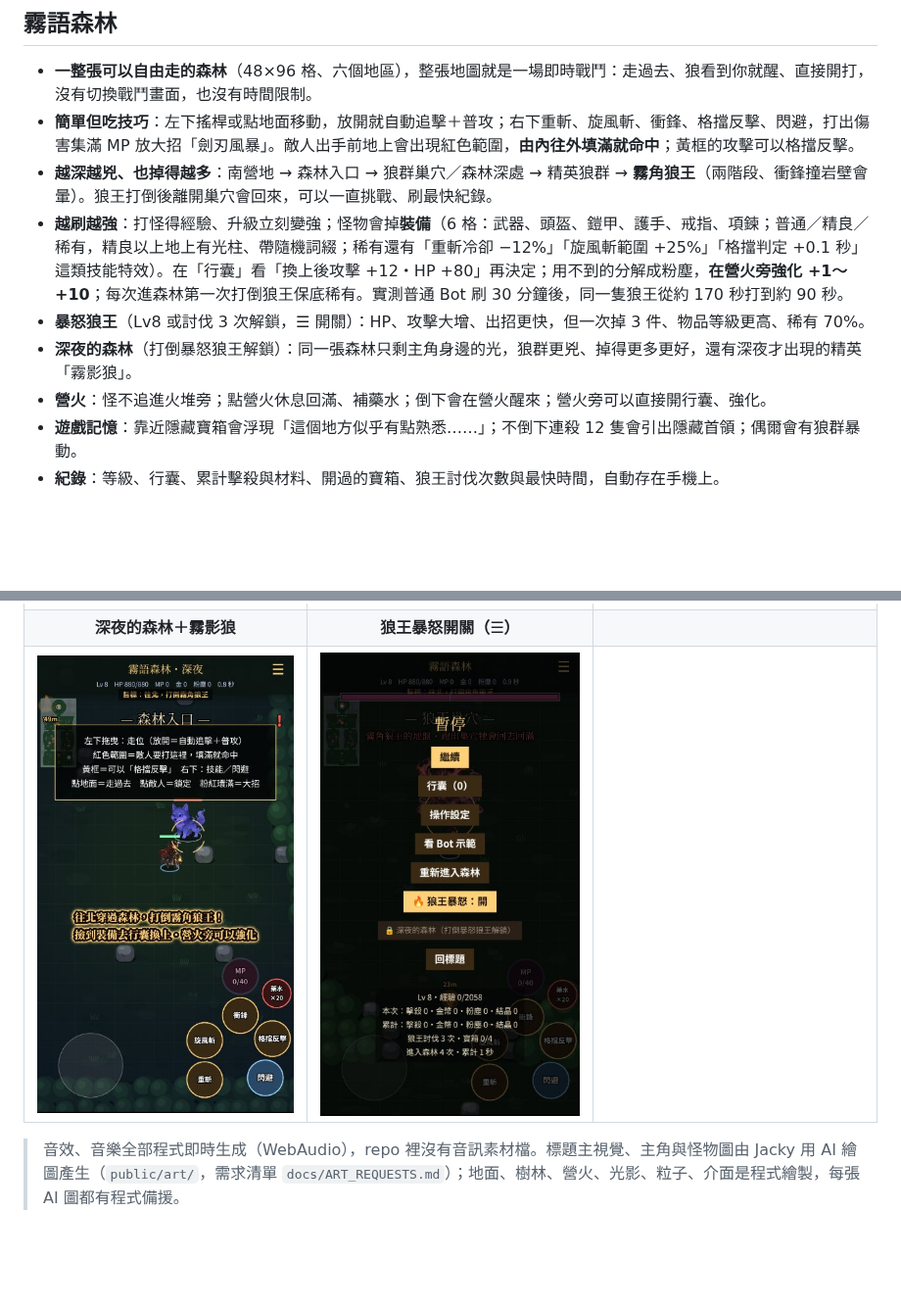
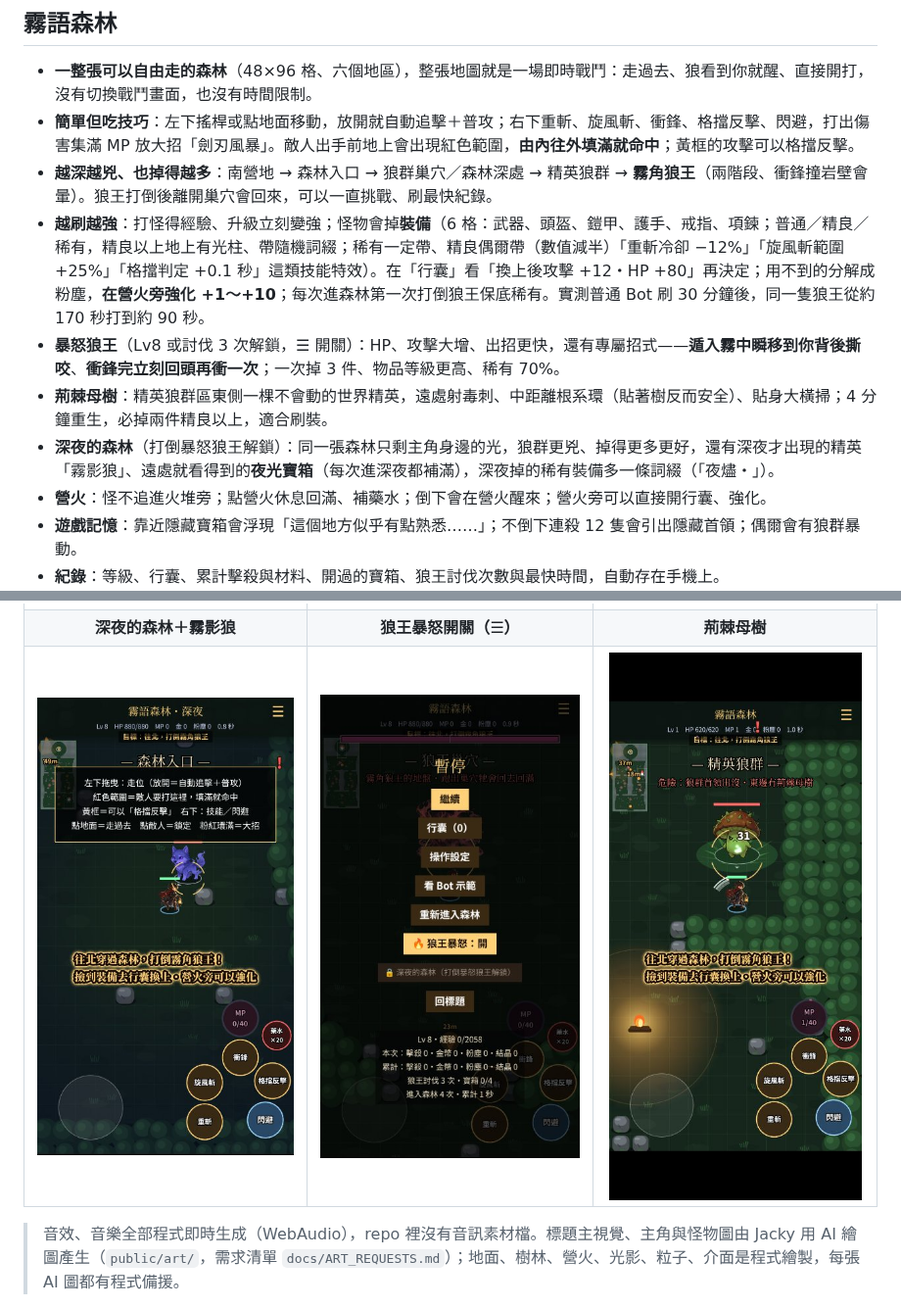
Before and after one commit to twjackysu/JackyGame, a Markdown page: README.md, 2 parts joined by grey strips. Shown at 98% size. Rendered like a GitHub page; pictures changed too: docs/screenshots/32-thorn-mother.jpg (added); blank space fills up the shorter version.

```diff
--- a/README.md
+++ b/README.md
@@ -10,9 +10,10 @@
 - **一整張可以自由走的森林**（48×96 格、六個地區），整張地圖就是一場即時戰鬥：走過去、狼看到你就醒、直接開打，沒有切換戰鬥畫面，也沒有時間限制。
 - **簡單但吃技巧**：左下搖桿或點地面移動，放開就自動追擊＋普攻；右下重斬、旋風斬、衝鋒、格擋反擊、閃避，打出傷害集滿 MP 放大招「劍刃風暴」。敵人出手前地上會出現紅色範圍，**由內往外填滿就命中**；黃框的攻擊可以格擋反擊。
 - **越深越兇、也掉得越多**：南營地 → 森林入口 → 狼群巢穴／森林深處 → 精英狼群 → **霧角狼王**（兩階段、衝鋒撞岩壁會暈）。狼王打倒後離開巢穴會回來，可以一直挑戰、刷最快紀錄。
-- **越刷越強**：打怪得經驗、升級立刻變強；怪物會掉**裝備**（6 格：武器、頭盔、鎧甲、護手、戒指、項鍊；普通／精良／稀有，精良以上地上有光柱、帶隨機詞綴；稀有還有「重斬冷卻 −12%」「旋風斬範圍 +25%」「格擋判定 +0.1 秒」這類技能特效）。在「行囊」看「換上後攻擊 +12・HP +80」再決定；用不到的分解成粉塵，**在營火旁強化 +1～+10**；每次進森林第一次打倒狼王保底稀有。實測普通 Bot 刷 30 分鐘後，同一隻狼王從約 170 秒打到約 90 秒。
-- **暴怒狼王**（Lv8 或討伐 3 次解鎖，☰ 開關）：HP、攻擊大增、出招更快，但一次掉 3 件、物品等級更高、稀有 70%。
-- **深夜的森林**（打倒暴怒狼王解鎖）：同一張森林只剩主角身邊的光，狼群更兇、掉得更多更好，還有深夜才出現的精英「霧影狼」。
+- **越刷越強**：打怪得經驗、升級立刻變強；怪物會掉**裝備**（6 格：武器、頭盔、鎧甲、護手、戒指、項鍊；普通／精良／稀有，精良以上地上有光柱、帶隨機詞綴；稀有一定帶、精良偶爾帶（數值減半）「重斬冷卻 −12%」「旋風斬範圍 +25%」「格擋判定 +0.1 秒」這類技能特效）。在「行囊」看「換上後攻擊 +12・HP +80」再決定；用不到的分解成粉塵，**在營火旁強化 +1～+10**；每次進森林第一次打倒狼王保底稀有。實測普通 Bot 刷 30 分鐘後，同一隻狼王從約 170 秒打到約 90 秒。
+- **暴怒狼王**（Lv8 或討伐 3 次解鎖，☰ 開關）：HP、攻擊大增、出招更快，還有專屬招式——**遁入霧中瞬移到你背後撕咬**、**衝鋒完立刻回頭再衝一次**；一次掉 3 件、物品等級更高、稀有 70%。
+- **荊棘母樹**：精英狼群區東側一棵不會動的世界精英，遠處射毒刺、中距離根系環（貼著樹反而安全）、貼身大橫掃；4 分鐘重生，必掉兩件精良以上，適合刷裝。
+- **深夜的森林**（打倒暴怒狼王解鎖）：同一張森林只剩主角身邊的光，狼群更兇、掉得更多更好，還有深夜才出現的精英「霧影狼」、遠處就看得到的**夜光寶箱**（每次進深夜都補滿），深夜掉的稀有裝備多一條詞綴（「夜燼・」）。
 - **營火**：怪不追進火堆旁；點營火休息回滿、補藥水；倒下會在營火醒來；營火旁可以直接開行囊、強化。
 - **遊戲記憶**：靠近隱藏寶箱會浮現「這個地方似乎有點熟悉……」；不倒下連殺 12 隻會引出隱藏首領；偶爾會有狼群暴動。
 - **紀錄**：等級、行囊、累計擊殺與材料、開過的寶箱、狼王討伐次數與最快時間，自動存在手機上。
@@ -27,8 +28,8 @@
 | ![行囊](docs/screenshots/27-rt-bag.jpg) | ![升級](docs/screenshots/28-rt-levelup.jpg) | ![操作設定](docs/screenshots/29-rt-controls.jpg) |
 | **營火（怪不追進來、休息與復活）** | **繞石尋路、拉怪、大招與藥水** | **標題** |
 | ![營火](docs/screenshots/25-camp-clearing.jpg) | ![碎石林道](docs/screenshots/24-rock-grove.jpg) | ![標題](docs/screenshots/01-title.jpg) |
-| **深夜的森林＋霧影狼** | **狼王暴怒開關（☰）** | |
-| ![深夜](docs/screenshots/30-rt-night.jpg) | ![暴怒](docs/screenshots/31-rt-fury.jpg) | |
+| **深夜的森林＋霧影狼** | **狼王暴怒開關（☰）** | **荊棘母樹** |
+| ![深夜](docs/screenshots/30-rt-night.jpg) | ![暴怒](docs/screenshots/31-rt-fury.jpg) | ![荊棘母樹](docs/screenshots/32-thorn-mother.jpg) |
 
 > 音效、音樂全部程式即時生成（WebAudio），repo 裡沒有音訊素材檔。標題主視覺、主角與怪物圖由 Jacky 用 AI 繪圖產生（`public/art/`，需求清單 `docs/ART_REQUESTS.md`）；地面、樹林、營火、光影、粒子、介面是程式繪製，每張 AI 圖都有程式備援。
 
```
Also changed, not shown: docs/ART_REQUESTS.md (+8 -3 lines), docs/FOR_JACKY.md (+2 -1 lines).
